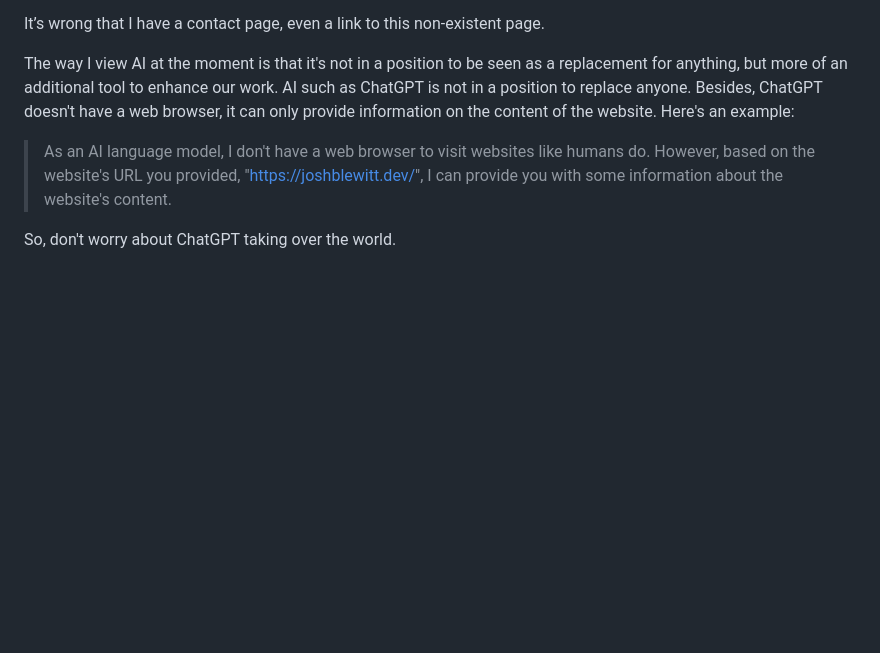
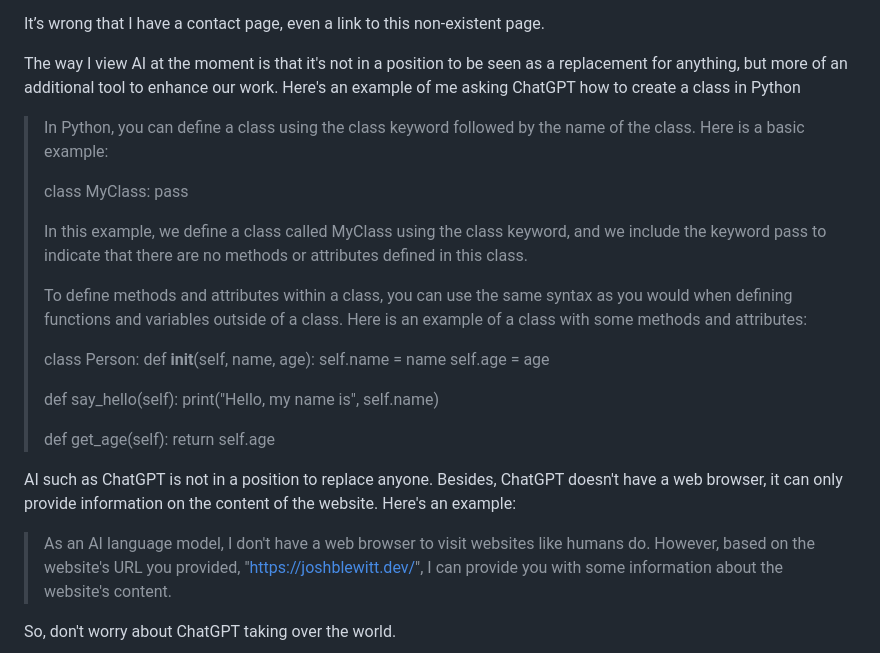
Before and after one commit to JB-26/website-portfolio, a Markdown page: src/blog/2023-02-25-chat-gpt-twitch.md, the part around the change. Rendered like a GitHub page; blank space fills up the shorter version.

Commit message:
Updated post

```diff
--- a/src/blog/2023-02-25-chat-gpt-twitch.md
+++ b/src/blog/2023-02-25-chat-gpt-twitch.md
@@ -125,7 +125,31 @@ So, according to ChatGPT - I’m based in Australia?
 
 It’s wrong that I have a contact page, even a link to this non-existent page.
 
-The way I view AI at the moment is that it's not in a position to be seen as a replacement for anything, but more of an additional tool to enhance our work. AI such as ChatGPT is not in a position to replace anyone. Besides, ChatGPT doesn't have a web browser, it can only provide information on the content of the website. Here's an example:
+The way I view AI at the moment is that it's not in a position to be seen as a replacement for anything, but more of an additional tool to enhance our work. Here's an example of me asking ChatGPT how to create a class in Python
+
+>In Python, you can define a class using the class keyword followed by the name of the class. Here is a basic example:
+>
+>class MyClass:
+>	pass
+>
+>In this example, we define a class called MyClass using the class keyword, and we include the keyword pass to indicate that there are no methods or attributes defined in this class.
+>
+>To define methods and attributes within a class, you can use the same syntax as you would when defining functions and variables outside of a class. Here is an example of a class with some methods and attributes:
+>
+>
+>class Person:
+>	def __init__(self, name, age):
+>		self.name = name
+>		self.age = age
+>
+>	def say_hello(self):
+>		print("Hello, my name is", self.name)
+>
+>	def get_age(self):
+>		return self.age
+>
+
+AI such as ChatGPT is not in a position to replace anyone. Besides, ChatGPT doesn't have a web browser, it can only provide information on the content of the website. Here's an example:
 
 > As an AI language model, I don't have a web browser to visit websites like humans do. However, based on the website's URL you provided, "https://joshblewitt.dev/", I can provide you with some information about the website's content.
 
```
